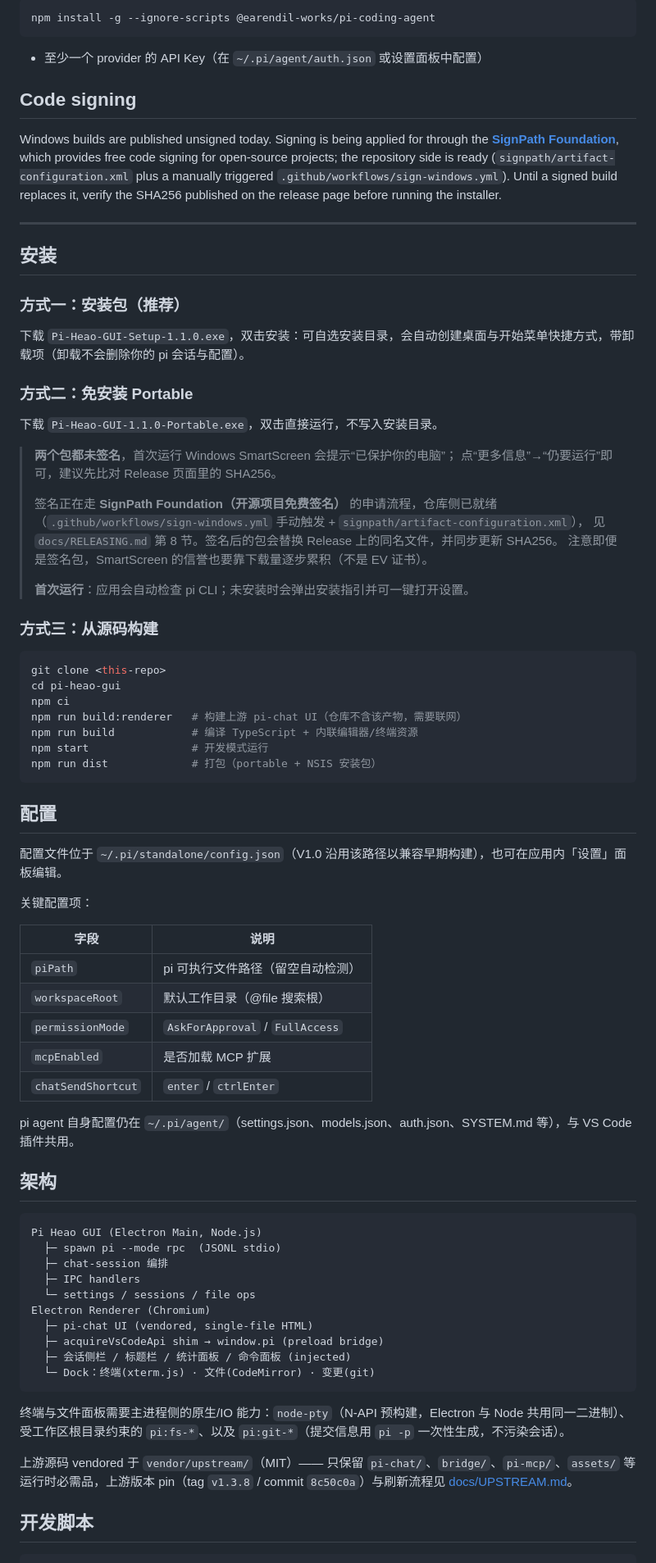
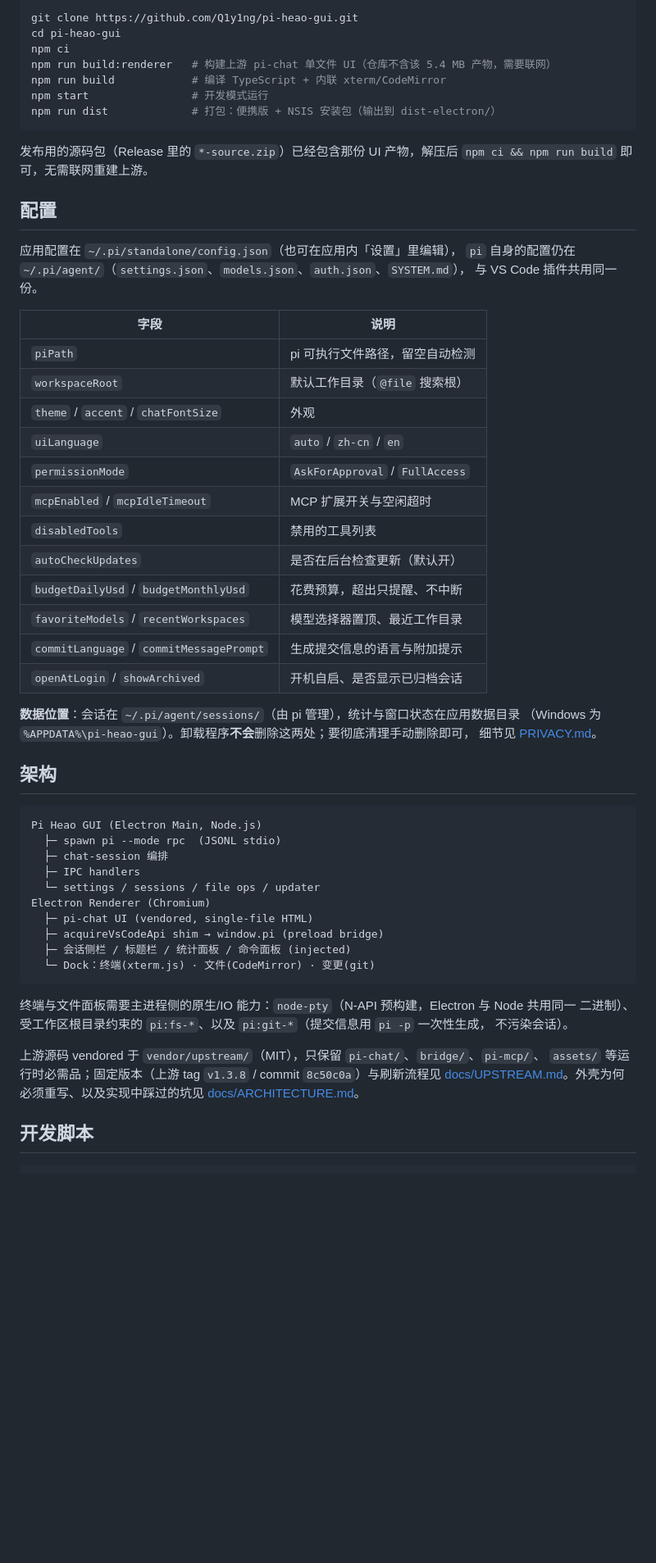
Before and after one commit to Q1y1ng/pi-heao-gui, a Markdown page: README.md, the part around one of its changes. Shown at 82% size. Rendered like a GitHub page; blank space fills up the shorter version.

````diff
--- a/README.md
+++ b/README.md
@@ -40,68 +96,41 @@ MIT License
 
 ```bash
-npm install -g --ignore-scripts @earendil-works/pi-coding-agent
+git clone https://github.com/Q1y1ng/pi-heao-gui.git
+cd pi-heao-gui
+npm ci
+npm run build:renderer   # 构建上游 pi-chat 单文件 UI（仓库不含该 5.4 MB 产物，需要联网）
+npm run build            # 编译 TypeScript + 内联 xterm/CodeMirror
+npm start                # 开发模式运行
+npm run dist             # 打包：便携版 + NSIS 安装包（输出到 dist-electron/）
 ```
 
-- 至少一个 provider 的 API Key（在 `~/.pi/agent/auth.json` 或设置面板中配置）
-
-## Code signing
-
-Windows builds are published unsigned today. Signing is being applied for
-through the **[SignPath Foundation](https://signpath.org/foundation)**, which
-provides free code signing for open-source projects; the repository side is ready
-(`signpath/artifact-configuration.xml` plus a manually triggered
-`.github/workflows/sign-windows.yml`). Until a signed build replaces it, verify
-the SHA256 published on the release page before running the installer.
-
----
-
-## 安装
-
-### 方式一：安装包（推荐）
-
-下载 `Pi-Heao-GUI-Setup-1.1.0.exe`，双击安装：可自选安装目录，会自动创建桌面与开始菜单快捷方式，带卸载项（卸载不会删除你的 pi 会话与配置）。
-
-### 方式二：免安装 Portable
-
-下载 `Pi-Heao-GUI-1.1.0-Portable.exe`，双击直接运行，不写入安装目录。
-
-> **两个包都未签名**，首次运行 Windows SmartScreen 会提示“已保护你的电脑”；
-> 点“更多信息”→“仍要运行”即可，建议先比对 Release 页面里的 SHA256。
->
-> 签名正在走 **SignPath Foundation（开源项目免费签名）** 的申请流程，仓库侧已就绪
-> （`.github/workflows/sign-windows.yml` 手动触发 + `signpath/artifact-configuration.xml`），
-> 见 `docs/RELEASING.md` 第 8 节。签名后的包会替换 Release 上的同名文件，并同步更新 SHA256。
-> 注意即便是签名包，SmartScreen 的信誉也要靠下载量逐步累积（不是 EV 证书）。
->
-> **首次运行**：应用会自动检查 pi CLI；未安装时会弹出安装指引并可一键打开设置。
-
-### 方式三：从源码构建
-
-```bash
-git clone <this-repo>
-cd pi-heao-gui
-npm ci
-npm run build:renderer   # 构建上游 pi-chat UI（仓库不含该产物，需要联网）
-npm run build            # 编译 TypeScript + 内联编辑器/终端资源
-npm start                # 开发模式运行
-npm run dist             # 打包（portable + NSIS 安装包）
-```
+发布用的源码包（Release 里的 `*-source.zip`）已经包含那份 UI 产物，解压后
+`npm ci && npm run build` 即可，无需联网重建上游。
 
 ## 配置
 
-配置文件位于 `~/.pi/standalone/config.json`（V1.0 沿用该路径以兼容早期构建），也可在应用内「设置」面板编辑。
-
-关键配置项：
+应用配置在 `~/.pi/standalone/config.json`（也可在应用内「设置」里编辑），
+`pi` 自身的配置仍在 `~/.pi/agent/`（`settings.json`、`models.json`、`auth.json`、`SYSTEM.md`），
+与 VS Code 插件共用同一份。
 
 | 字段 | 说明 |
 | --- | --- |
-| `piPath` | pi 可执行文件路径（留空自动检测） |
-| `workspaceRoot` | 默认工作目录（@file 搜索根） |
+| `piPath` | pi 可执行文件路径，留空自动检测 |
+| `workspaceRoot` | 默认工作目录（`@file` 搜索根） |
+| `theme` / `accent` / `chatFontSize` | 外观 |
+| `uiLanguage` | `auto` / `zh-cn` / `en` |
 | `permissionMode` | `AskForApproval` / `FullAccess` |
-| `mcpEnabled` | 是否加载 MCP 扩展 |
-| `chatSendShortcut` | `enter` / `ctrlEnter` |
+| `mcpEnabled` / `mcpIdleTimeout` | MCP 扩展开关与空闲超时 |
+| `disabledTools` | 禁用的工具列表 |
+| `autoCheckUpdates` | 是否在后台检查更新（默认开） |
+| `budgetDailyUsd` / `budgetMonthlyUsd` | 花费预算，超出只提醒、不中断 |
+| `favoriteModels` / `recentWorkspaces` | 模型选择器置顶、最近工作目录 |
+| `commitLanguage` / `commitMessagePrompt` | 生成提交信息的语言与附加提示 |
+| `openAtLogin` / `showArchived` | 开机自启、是否显示已归档会话 |
 
-pi agent 自身配置仍在 `~/.pi/agent/`（settings.json、models.json、auth.json、SYSTEM.md 等），与 VS Code 插件共用。
+**数据位置**：会话在 `~/.pi/agent/sessions/`（由 pi 管理），统计与窗口状态在应用数据目录
+（Windows 为 `%APPDATA%\pi-heao-gui`）。卸载程序**不会**删除这两处；要彻底清理手动删除即可，
+细节见 [PRIVACY.md](PRIVACY.md)。
 
 ## 架构
 
@@ -110,7 +139,7 @@ Pi Heao GUI (Electron Main, Node.js)
   ├─ spawn pi --mode rpc  (JSONL stdio)
   ├─ chat-session 编排
   ├─ IPC handlers
-  └─ settings / sessions / file ops
+  └─ settings / sessions / file ops / updater
 Electron Renderer (Chromium)
   ├─ pi-chat UI (vendored, single-file HTML)
   ├─ acquireVsCodeApi shim → window.pi (preload bridge)
@@ -118,12 +147,14 @@ Electron Renderer (Chromium)
   └─ Dock：终端(xterm.js) · 文件(CodeMirror) · 变更(git)
 ```
 
-终端与文件面板需要主进程侧的原生/IO 能力：`node-pty`（N-API 预构建，Electron 与 Node 共用同一二进制）、
-受工作区根目录约束的 `pi:fs-*`、以及 `pi:git-*`（提交信息用 `pi -p` 一次性生成，不污染会话）。
+终端与文件面板需要主进程侧的原生/IO 能力：`node-pty`（N-API 预构建，Electron 与 Node 共用同一
+二进制）、受工作区根目录约束的 `pi:fs-*`、以及 `pi:git-*`（提交信息用 `pi -p` 一次性生成，
+不污染会话）。
 
-上游源码 vendored 于 `vendor/upstream/`（MIT）—— 只保留 `pi-chat/`、`bridge/`、`pi-mcp/`、`assets/`
-等运行时必需品，上游版本 pin（tag `v1.3.8` / commit `8c50c0a`）与刷新流程见
-[docs/UPSTREAM.md](docs/UPSTREAM.md)。
+上游源码 vendored 于 `vendor/upstream/`（MIT），只保留 `pi-chat/`、`bridge/`、`pi-mcp/`、
+`assets/` 等运行时必需品；固定版本（上游 tag `v1.3.8` / commit `8c50c0a`）与刷新流程见
+[docs/UPSTREAM.md](docs/UPSTREAM.md)。外壳为何必须重写、以及实现中踩过的坑见
+[docs/ARCHITECTURE.md](docs/ARCHITECTURE.md)。
 
 ## 开发脚本
 
````
Also changed, not shown: other parts of README.md (+141 -80 lines), docs/release-notes-1.1.0.md (+1 -1 lines).
